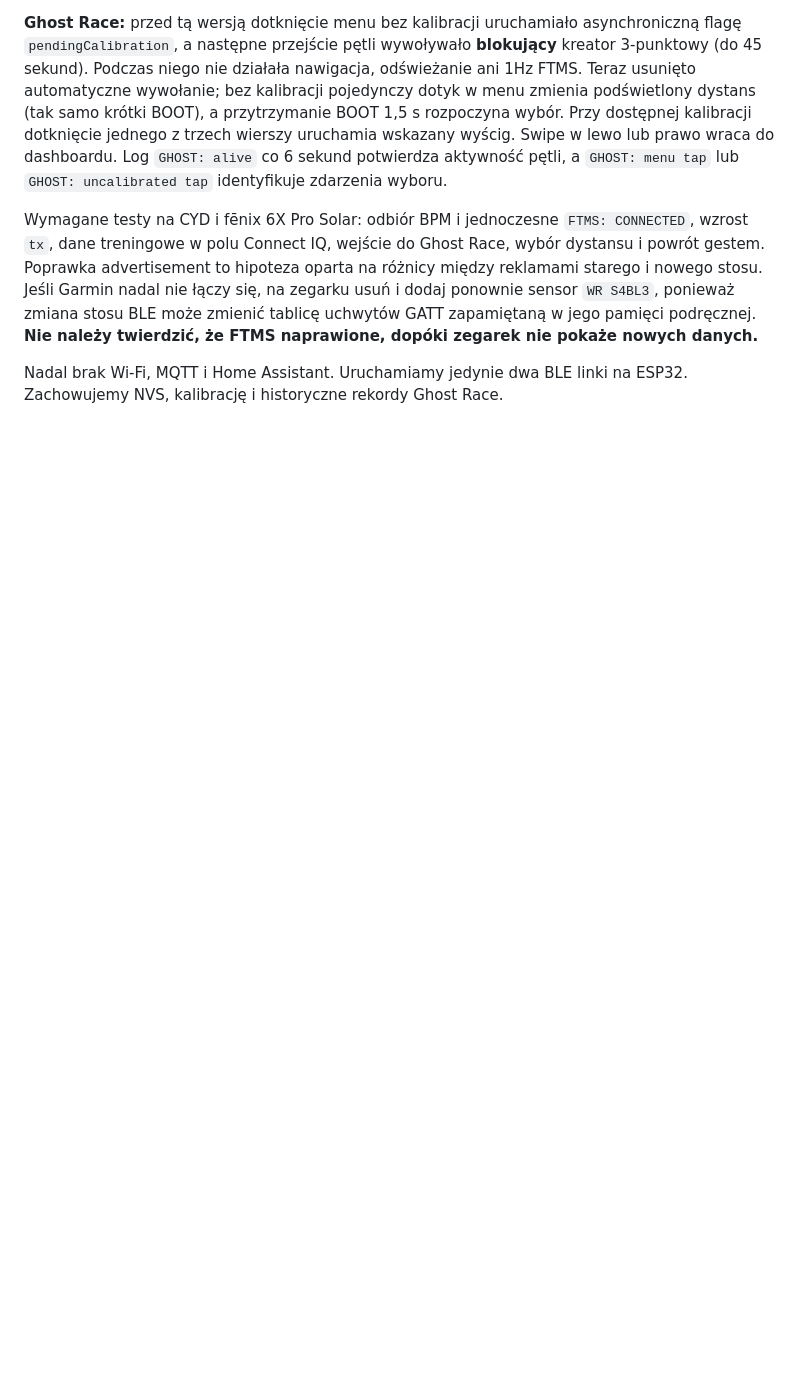
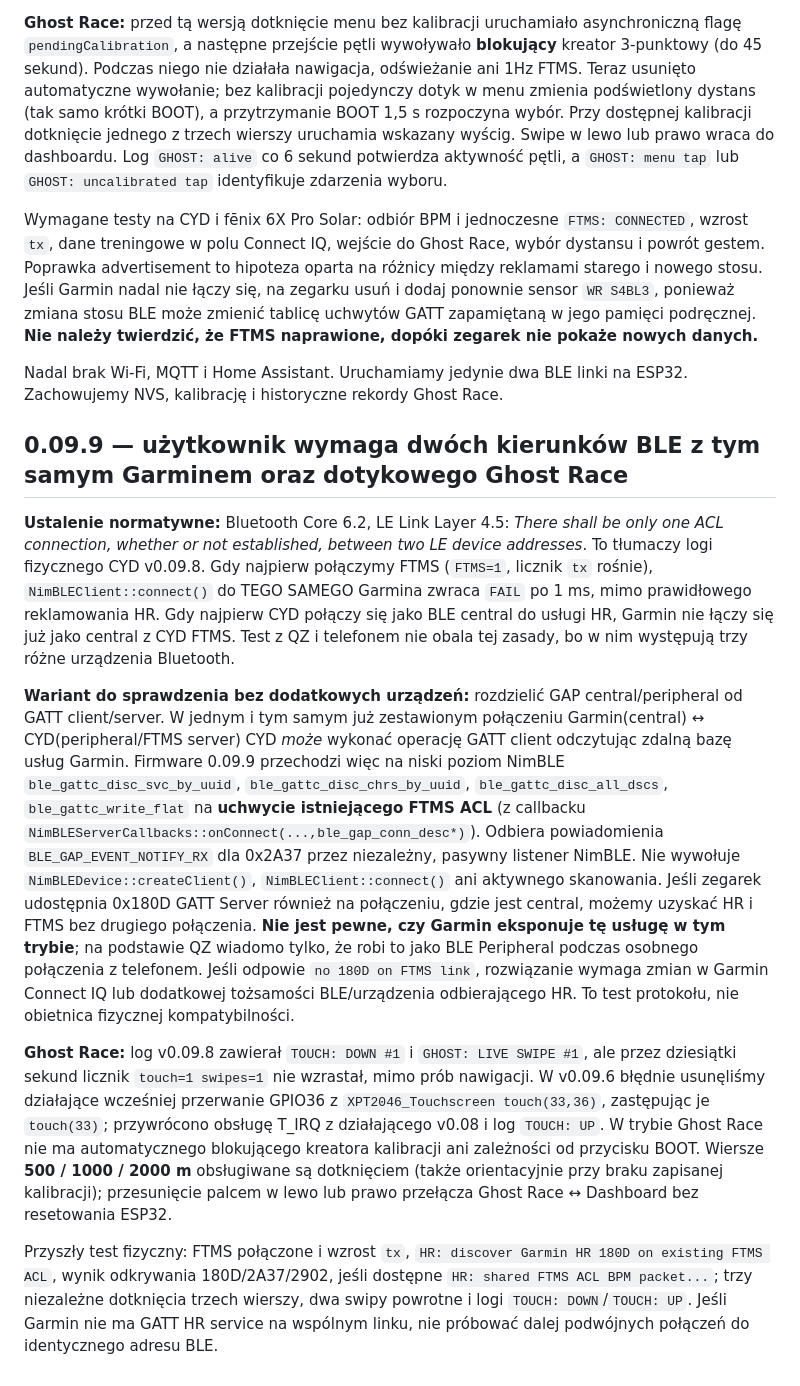
Before and after one commit to mpuchara/ArduRower, a Markdown page: cyd_rower/README.md, the part around the change. Rendered like a GitHub page; blank space fills up the shorter version.

Commit message:
Document Bluetooth Core single-ACL constraint, same-link GATT HR experiment, and restored touchscreen-only Ghost Race

```diff
--- a/cyd_rower/README.md
+++ b/cyd_rower/README.md
@@ -165,3 +165,14 @@ Użycie NimBLE jest eksperymentalną zmianą stosu radiowego: kompilacja i testy
 Wymagane testy na CYD i fēnix 6X Pro Solar: odbiór BPM i jednoczesne `FTMS: CONNECTED`, wzrost `tx`, dane treningowe w polu Connect IQ, wejście do Ghost Race, wybór dystansu i powrót gestem. Poprawka advertisement to hipoteza oparta na różnicy między reklamami starego i nowego stosu. Jeśli Garmin nadal nie łączy się, na zegarku usuń i dodaj ponownie sensor `WR S4BL3`, ponieważ zmiana stosu BLE może zmienić tablicę uchwytów GATT zapamiętaną w jego pamięci podręcznej. **Nie należy twierdzić, że FTMS naprawione, dopóki zegarek nie pokaże nowych danych.**
 
 Nadal brak Wi-Fi, MQTT i Home Assistant. Uruchamiamy jedynie dwa BLE linki na ESP32. Zachowujemy NVS, kalibrację i historyczne rekordy Ghost Race.
+
+
+## 0.09.9 — użytkownik wymaga dwóch kierunków BLE z tym samym Garminem oraz dotykowego Ghost Race
+
+**Ustalenie normatywne:** Bluetooth Core 6.2, LE Link Layer 4.5: *There shall be only one ACL connection, whether or not established, between two LE device addresses*. To tłumaczy logi fizycznego CYD v0.09.8. Gdy najpierw połączymy FTMS (`FTMS=1`, licznik `tx` rośnie), `NimBLEClient::connect()` do TEGO SAMEGO Garmina zwraca `FAIL` po 1 ms, mimo prawidłowego reklamowania HR. Gdy najpierw CYD połączy się jako BLE central do usługi HR, Garmin nie łączy się już jako central z CYD FTMS. Test z QZ i telefonem nie obala tej zasady, bo w nim występują trzy różne urządzenia Bluetooth.
+
+**Wariant do sprawdzenia bez dodatkowych urządzeń:** rozdzielić GAP central/peripheral od GATT client/server. W jednym i tym samym już zestawionym połączeniu Garmin(central) ↔ CYD(peripheral/FTMS server) CYD *może* wykonać operację GATT client odczytując zdalną bazę usług Garmin. Firmware 0.09.9 przechodzi więc na niski poziom NimBLE `ble_gattc_disc_svc_by_uuid`, `ble_gattc_disc_chrs_by_uuid`, `ble_gattc_disc_all_dscs`, `ble_gattc_write_flat` na **uchwycie istniejącego FTMS ACL** (z callbacku `NimBLEServerCallbacks::onConnect(...,ble_gap_conn_desc*)`). Odbiera powiadomienia `BLE_GAP_EVENT_NOTIFY_RX` dla 0x2A37 przez niezależny, pasywny listener NimBLE. Nie wywołuje `NimBLEDevice::createClient()`, `NimBLEClient::connect()` ani aktywnego skanowania. Jeśli zegarek udostępnia 0x180D GATT Server również na połączeniu, gdzie jest central, możemy uzyskać HR i FTMS bez drugiego połączenia. **Nie jest pewne, czy Garmin eksponuje tę usługę w tym trybie**; na podstawie QZ wiadomo tylko, że robi to jako BLE Peripheral podczas osobnego połączenia z telefonem. Jeśli odpowie `no 180D on FTMS link`, rozwiązanie wymaga zmian w Garmin Connect IQ lub dodatkowej tożsamości BLE/urządzenia odbierającego HR. To test protokołu, nie obietnica fizycznej kompatybilności.
+
+**Ghost Race:** log v0.09.8 zawierał `TOUCH: DOWN #1` i `GHOST: LIVE SWIPE #1`, ale przez dziesiątki sekund licznik `touch=1 swipes=1` nie wzrastał, mimo prób nawigacji. W v0.09.6 błędnie usunęliśmy działające wcześniej przerwanie GPIO36 z `XPT2046_Touchscreen touch(33,36)`, zastępując je `touch(33)`; przywrócono obsługę T_IRQ z działającego v0.08 i log `TOUCH: UP`. W trybie Ghost Race nie ma automatycznego blokującego kreatora kalibracji ani zależności od przycisku BOOT. Wiersze **500 / 1000 / 2000 m** obsługiwane są dotknięciem (także orientacyjnie przy braku zapisanej kalibracji); przesunięcie palcem w lewo lub prawo przełącza Ghost Race ↔ Dashboard bez resetowania ESP32.
+
+Przyszły test fizyczny: FTMS połączone i wzrost `tx`, `HR: discover Garmin HR 180D on existing FTMS ACL`, wynik odkrywania 180D/2A37/2902, jeśli dostępne `HR: shared FTMS ACL BPM packet...`; trzy niezależne dotknięcia trzech wierszy, dwa swipy powrotne i logi `TOUCH: DOWN`/`TOUCH: UP`. Jeśli Garmin nie ma GATT HR service na wspólnym linku, nie próbować dalej podwójnych połączeń do identycznego adresu BLE.
```
